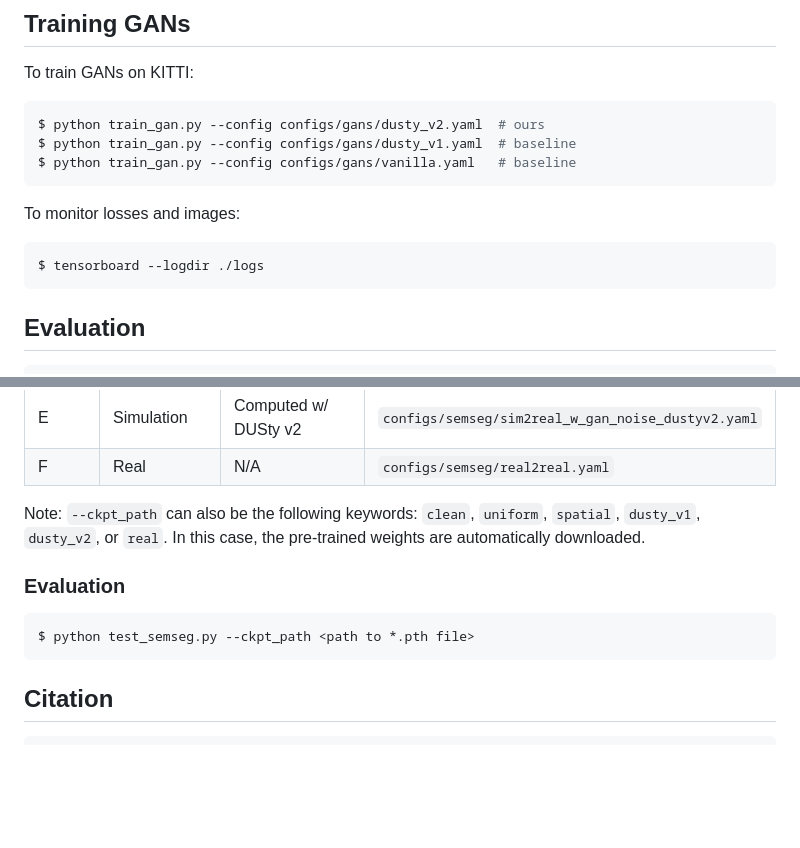
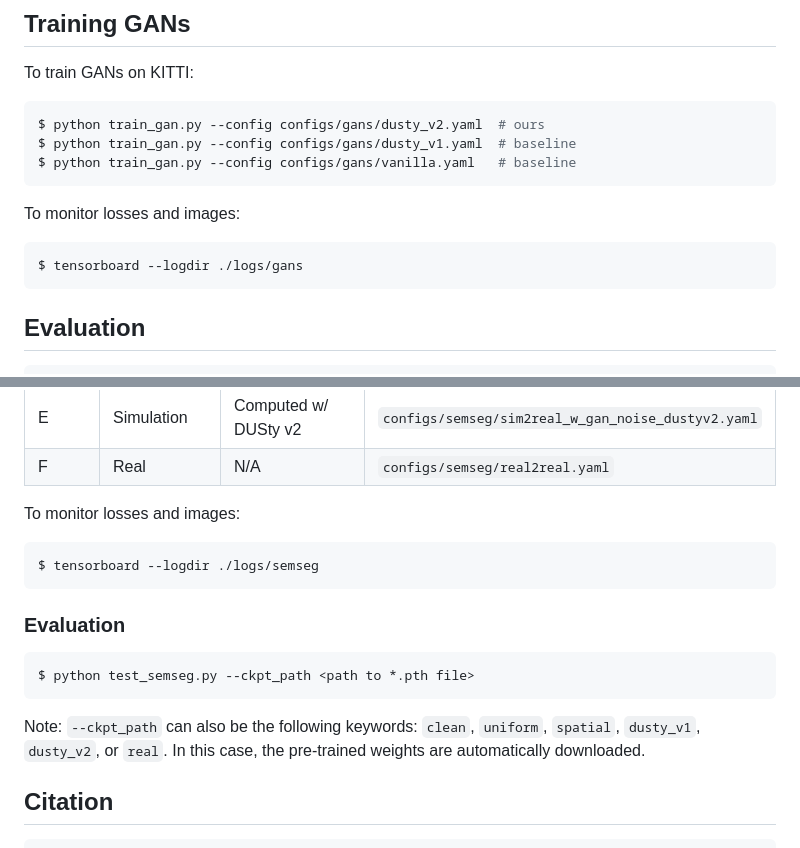
Before and after one commit to kazuto1011/dusty-gan-v2, a Markdown page: README.md, 2 parts joined by grey strips. GitHub-like rendering; blank space fills up the shorter version.

````diff
--- a/README.md
+++ b/README.md
@@ -70,7 +70,7 @@ $ python train_gan.py --config configs/gans/vanilla.yaml   # baseline
 To monitor losses and images:
 
 ```sh
-$ tensorboard --logdir ./logs
+$ tensorboard --logdir ./logs/gans
 ```
 
 ## Evaluation
@@ -180,13 +180,19 @@ $ python train_semseg.py --config <path to *.yaml file>
 | E |Simulation|Computed w/ DUSty v2|`configs/semseg/sim2real_w_gan_noise_dustyv2.yaml`  |
 | F |Real|N/A|`configs/semseg/real2real.yaml`                     |
 
-Note: `--ckpt_path` can also be the following keywords: `clean`, `uniform`, `spatial`, `dusty_v1`, `dusty_v2`, or `real`. In this case, the pre-trained weights are automatically downloaded.
+To monitor losses and images:
+
+```sh
+$ tensorboard --logdir ./logs/semseg
+```
 
 ### Evaluation
 
 ```sh
 $ python test_semseg.py --ckpt_path <path to *.pth file>
 ```
+
+Note: `--ckpt_path` can also be the following keywords: `clean`, `uniform`, `spatial`, `dusty_v1`, `dusty_v2`, or `real`. In this case, the pre-trained weights are automatically downloaded.
 
 ## Citation
 
````
